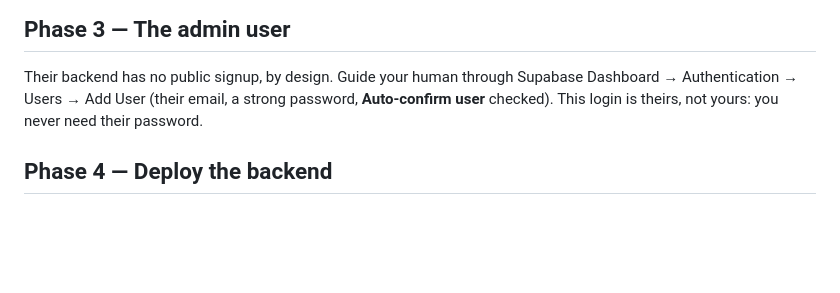
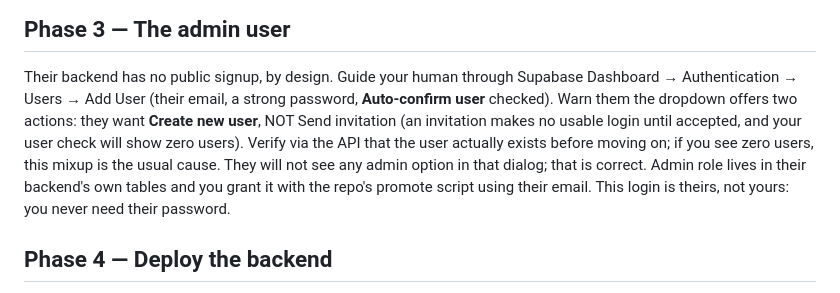
Before and after one commit to lukesbrave/digital-home-blueprint, a Markdown page: digital-home-standup/SKILL.md, the part around the change. GitHub-like rendering; blank space fills up the shorter version.

Commit message:
standup: name the Create-user-vs-Send-invitation trap, verify user exists, explain where admin role lives

```diff
--- a/digital-home-standup/SKILL.md
+++ b/digital-home-standup/SKILL.md
@@ -84,7 +84,14 @@ and the backend's migrations build on it:
 
 Their backend has no public signup, by design. Guide your human through
 Supabase Dashboard → Authentication → Users → Add User (their email, a
-strong password, **Auto-confirm user** checked). This login is theirs, not
+strong password, **Auto-confirm user** checked). Warn them the dropdown
+offers two actions: they want **Create new user**, NOT Send invitation
+(an invitation makes no usable login until accepted, and your user check
+will show zero users). Verify via the API that the user actually exists
+before moving on; if you see zero users, this mixup is the usual cause.
+They will not see any admin option in that dialog; that is correct.
+Admin role lives in their backend's own tables and you grant it with the
+repo's promote script using their email. This login is theirs, not
 yours: you never need their password.
 
 ## Phase 4 — Deploy the backend
```
